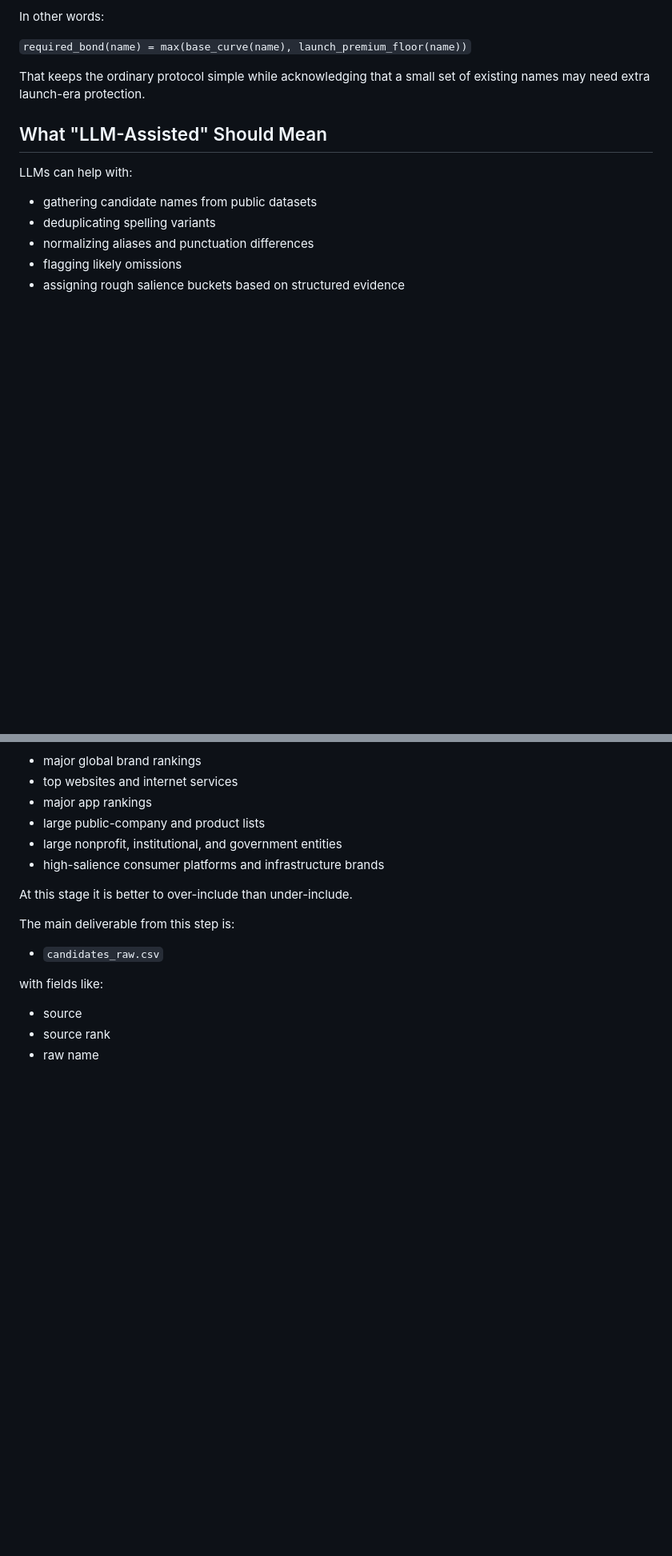
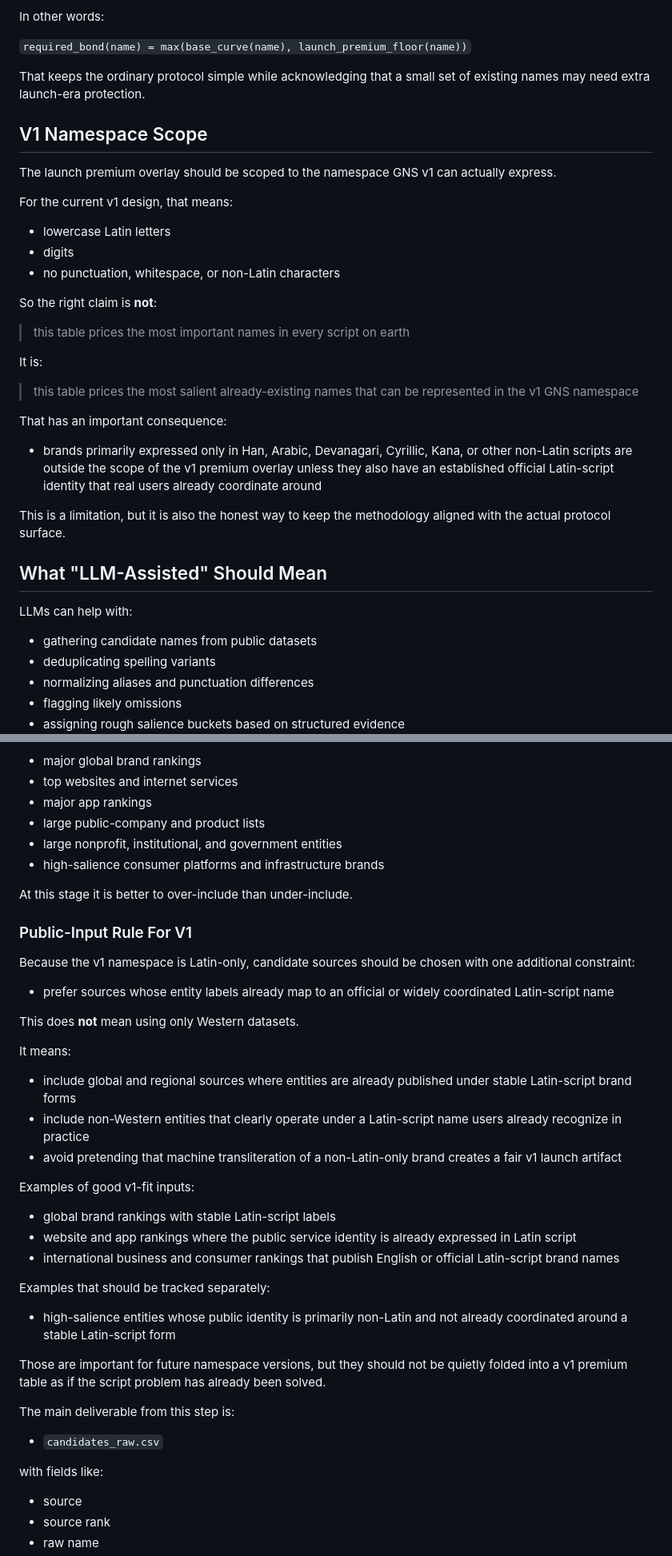
Before and after one commit to deekay/gns, a Markdown page: docs/research/LAUNCH_PREMIUM_OVERLAY_PIPELINE.md, 2 parts joined by grey strips. Shown at 80% size. GitHub-like rendering; blank space fills up the shorter version.

Commit message:
Scope salience tiering to v1 script set

```diff
--- a/docs/research/LAUNCH_PREMIUM_OVERLAY_PIPELINE.md
+++ b/docs/research/LAUNCH_PREMIUM_OVERLAY_PIPELINE.md
@@ -36,6 +36,30 @@ In other words:
 `required_bond(name) = max(base_curve(name), launch_premium_floor(name))`
 
 That keeps the ordinary protocol simple while acknowledging that a small set of existing names may need extra launch-era protection.
+
+## V1 Namespace Scope
+
+The launch premium overlay should be scoped to the namespace GNS v1 can actually express.
+
+For the current v1 design, that means:
+
+- lowercase Latin letters
+- digits
+- no punctuation, whitespace, or non-Latin characters
+
+So the right claim is **not**:
+
+> this table prices the most important names in every script on earth
+
+It is:
+
+> this table prices the most salient already-existing names that can be represented in the v1 GNS namespace
+
+That has an important consequence:
+
+- brands primarily expressed only in Han, Arabic, Devanagari, Cyrillic, Kana, or other non-Latin scripts are outside the scope of the v1 premium overlay unless they also have an established official Latin-script identity that real users already coordinate around
+
+This is a limitation, but it is also the honest way to keep the methodology aligned with the actual protocol surface.
 
 ## What "LLM-Assisted" Should Mean
 
@@ -93,6 +117,32 @@ Candidate sources could include:
 
 At this stage it is better to over-include than under-include.
 
+### Public-Input Rule For V1
+
+Because the v1 namespace is Latin-only, candidate sources should be chosen with one additional constraint:
+
+- prefer sources whose entity labels already map to an official or widely coordinated Latin-script name
+
+This does **not** mean using only Western datasets.
+
+It means:
+
+- include global and regional sources where entities are already published under stable Latin-script brand forms
+- include non-Western entities that clearly operate under a Latin-script name users already recognize in practice
+- avoid pretending that machine transliteration of a non-Latin-only brand creates a fair v1 launch artifact
+
+Examples of good v1-fit inputs:
+
+- global brand rankings with stable Latin-script labels
+- website and app rankings where the public service identity is already expressed in Latin script
+- international business and consumer rankings that publish English or official Latin-script brand names
+
+Examples that should be tracked separately:
+
+- high-salience entities whose public identity is primarily non-Latin and not already coordinated around a stable Latin-script form
+
+Those are important for future namespace versions, but they should not be quietly folded into a v1 premium table as if the script problem has already been solved.
+
 The main deliverable from this step is:
 
 - `candidates_raw.csv`
```
Also changed, not shown: other parts of docs/research/LAUNCH_PREMIUM_OVERLAY_PIPELINE.md (+18 -0 lines), docs/research/INITIAL_SALIENCE_TIERING_EXERCISE.md (+55 -2 lines).
